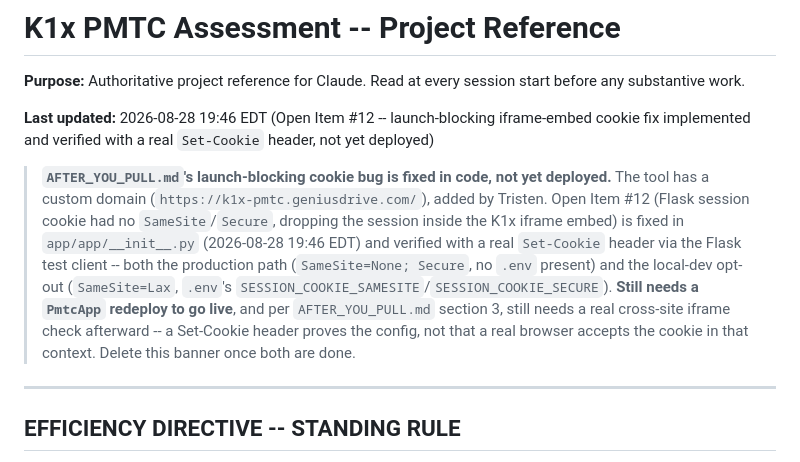
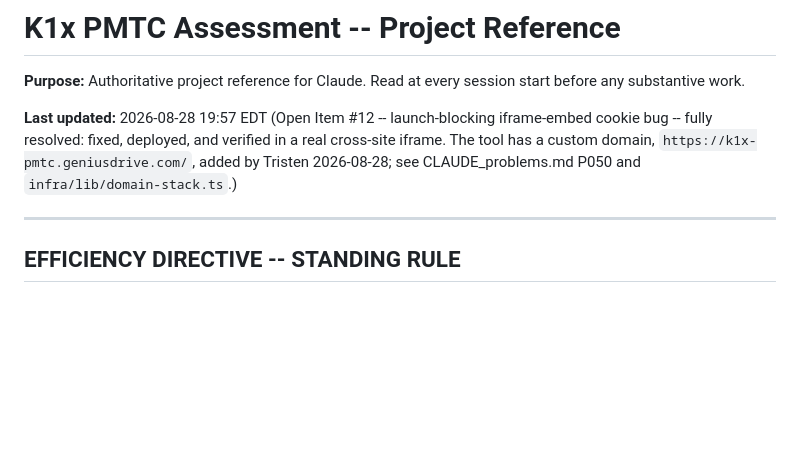
Before and after one commit to bspinsky-sketch/k1x-pmtc-assessment, a Markdown page: CLAUDE.md, the part around the change. Rendered like a GitHub page; blank space fills up the shorter version.

```diff
--- a/CLAUDE.md
+++ b/CLAUDE.md
@@ -2,20 +2,7 @@
 
 **Purpose:** Authoritative project reference for Claude. Read at every session start before any substantive work.
 
-**Last updated:** 2026-08-28 19:46 EDT (Open Item #12 -- launch-blocking iframe-embed cookie fix implemented and verified with a real `Set-Cookie` header, not yet deployed)
-
-> **`AFTER_YOU_PULL.md`'s launch-blocking cookie bug is fixed in code, not yet deployed.**
-> The tool has a custom domain (`https://k1x-pmtc.geniusdrive.com/`), added by
-> Tristen. Open Item #12 (Flask session cookie had no `SameSite`/`Secure`,
-> dropping the session inside the K1x iframe embed) is fixed in
-> `app/app/__init__.py` (2026-08-28 19:46 EDT) and verified with a real
-> `Set-Cookie` header via the Flask test client -- both the production path
-> (`SameSite=None; Secure`, no `.env` present) and the local-dev opt-out
-> (`SameSite=Lax`, `.env`'s `SESSION_COOKIE_SAMESITE`/`SESSION_COOKIE_SECURE`).
-> **Still needs a `PmtcApp` redeploy to go live**, and per `AFTER_YOU_PULL.md`
-> section 3, still needs a real cross-site iframe check afterward -- a
-> Set-Cookie header proves the config, not that a real browser accepts the
-> cookie in that context. Delete this banner once both are done.
+**Last updated:** 2026-08-28 19:57 EDT (Open Item #12 -- launch-blocking iframe-embed cookie bug -- fully resolved: fixed, deployed, and verified in a real cross-site iframe. The tool has a custom domain, `https://k1x-pmtc.geniusdrive.com/`, added by Tristen 2026-08-28; see CLAUDE_problems.md P050 and `infra/lib/domain-stack.ts`.)
 
 ---
 
```
Also changed, not shown: PROJECT_STATE.md (+2 -2 lines), SESSION_LOG.md (+10 -0 lines).
